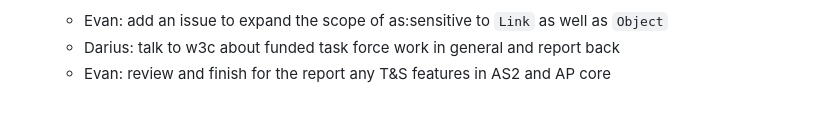
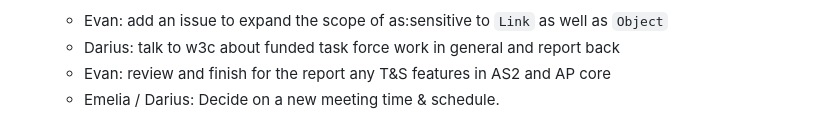
Before and after one commit to swicg/activitypub-trust-and-safety, a Markdown page: meetings/2025-08-05-taskforce-meeting.md, the part around the change. GitHub-like rendering.

Commit message:
Update meetings/2025-08-05-taskforce-meeting.md
Co-authored-by: Emelia Smith <ThisIsMissEm@users.noreply.github.com>

```diff
--- a/meetings/2025-08-05-taskforce-meeting.md
+++ b/meetings/2025-08-05-taskforce-meeting.md
@@ -53,3 +53,4 @@ Attendance:
   - Evan: add an issue to expand the scope of as:sensitive to `Link` as well as `Object`
   - Darius: talk to w3c about funded task force work in general and report back
   - Evan: review and finish for the report any T&S features in AS2 and AP core
+  - Emelia / Darius: Decide on a new meeting time & schedule.
```
